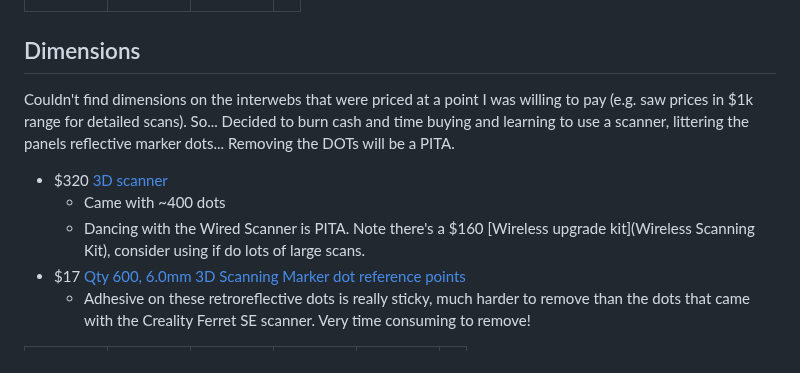
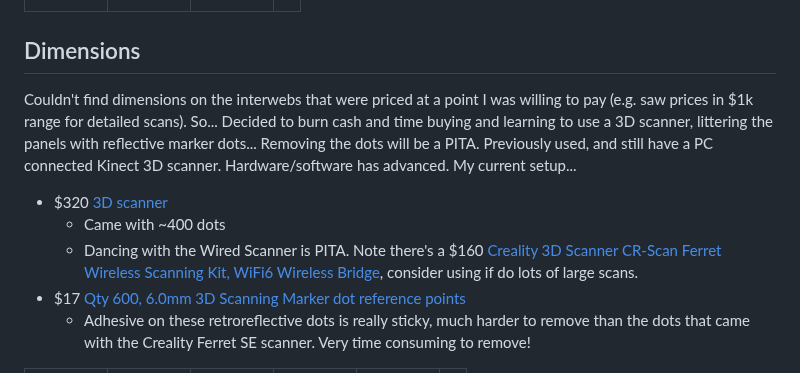
Before and after one commit to aaronse/cybertruck, a Markdown page: README.md, the part around one of its changes. Rendered like a GitHub page.

```diff
--- a/README.md
+++ b/README.md
@@ -22,11 +22,11 @@ Cybertruck related notes, specs, dimensions, mods, references and maybe some cod
 
 ## Dimensions
 
-Couldn't find dimensions on the interwebs that were priced at a point I was willing to pay (e.g. saw prices in $1k range for detailed scans).  So...  Decided to burn cash and time buying and learning to use a scanner, littering the panels reflective marker dots...  Removing the DOTs will be a PITA.
+Couldn't find dimensions on the interwebs that were priced at a point I was willing to pay (e.g. saw prices in $1k range for detailed scans).  So...  Decided to burn cash and time buying and learning to use a 3D scanner, littering the panels with reflective marker dots...  Removing the dots will be a PITA.  Previously used, and still have a PC connected Kinect 3D scanner.  Hardware/software has advanced.  My current setup...
 
 - $320 [3D scanner](https://www.amazon.com/dp/B0CNVQGVMM)
   - Came with ~400 dots
-  - Dancing with the Wired Scanner is PITA.  Note there's a $160 [Wireless upgrade kit](Wireless Scanning Kit), consider using if do lots of large scans.
+  - Dancing with the Wired Scanner is PITA.  Note there's a $160 [Creality 3D Scanner CR-Scan Ferret Wireless Scanning Kit, WiFi6 Wireless Bridge](https://www.amazon.com/Creality-Wireless-Kit-Indicators-Consumption/dp/B0D1Y8GW55), consider using if do lots of large scans.
 - $17 [Qty 600, 6.0mm 3D Scanning Marker dot reference points](https://www.amazon.com/dp/B09Q86JP3Q)
   - Adhesive on these retroreflective dots is really sticky, much harder to remove than the dots that came with the Creality Ferret SE scanner.  Very time consuming to remove!
 
```
Also changed, not shown: other parts of README.md (+26 -0 lines), img/tsla-svc-front.png (added), img/tsla-svc-rear.png (added), img/tsla-svc-side.png (added).
